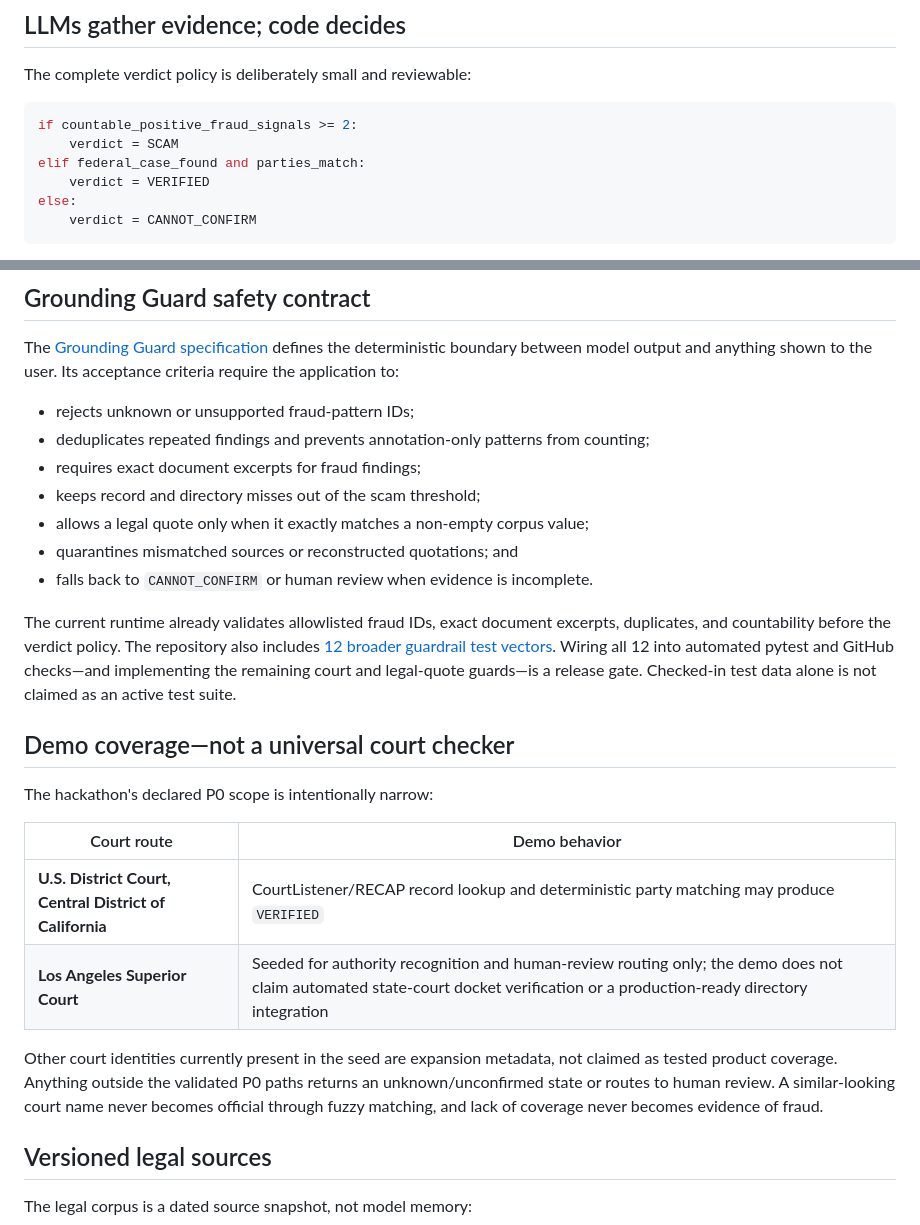
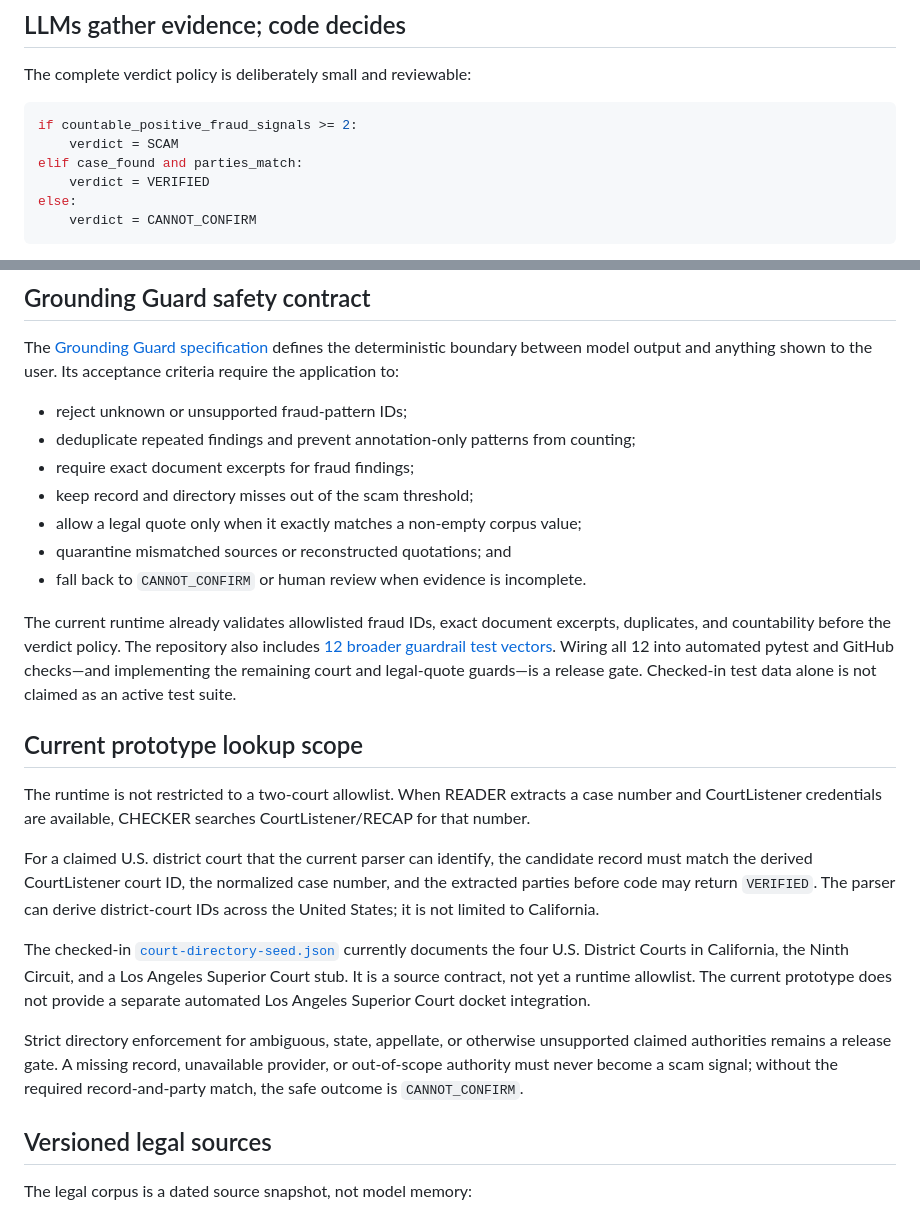
Before and after one commit to yordanoskassa/served, a Markdown page: README.md, 2 parts joined by grey strips. GitHub-like rendering.

Commit message:
Update README.md
Update README: product story, lookup scope, safety architecture

````diff
--- a/README.md
+++ b/README.md
@@ -43,7 +43,7 @@ The complete verdict policy is deliberately small and reviewable:
 ```python
 if countable_positive_fraud_signals >= 2:
     verdict = SCAM
-elif federal_case_found and parties_match:
+elif case_found and parties_match:
     verdict = VERIFIED
 else:
     verdict = CANNOT_CONFIRM
@@ -68,26 +68,25 @@ Sources include the FTC, IRS, CFPB, U.S. Courts, Department of Labor, U.S. Code,
 
 The [Grounding Guard specification](backend/app/engine/grounding-guard/README.md) defines the deterministic boundary between model output and anything shown to the user. Its acceptance criteria require the application to:
 
-- rejects unknown or unsupported fraud-pattern IDs;
-- deduplicates repeated findings and prevents annotation-only patterns from counting;
-- requires exact document excerpts for fraud findings;
-- keeps record and directory misses out of the scam threshold;
-- allows a legal quote only when it exactly matches a non-empty corpus value;
-- quarantines mismatched sources or reconstructed quotations; and
-- falls back to `CANNOT_CONFIRM` or human review when evidence is incomplete.
+- reject unknown or unsupported fraud-pattern IDs;
+- deduplicate repeated findings and prevent annotation-only patterns from counting;
+- require exact document excerpts for fraud findings;
+- keep record and directory misses out of the scam threshold;
+- allow a legal quote only when it exactly matches a non-empty corpus value;
+- quarantine mismatched sources or reconstructed quotations; and
+- fall back to `CANNOT_CONFIRM` or human review when evidence is incomplete.
 
 The current runtime already validates allowlisted fraud IDs, exact document excerpts, duplicates, and countability before the verdict policy. The repository also includes [12 broader guardrail test vectors](backend/app/engine/grounding-guard/guardrail-test-cases.json). Wiring all 12 into automated pytest and GitHub checks—and implementing the remaining court and legal-quote guards—is a release gate. Checked-in test data alone is not claimed as an active test suite.
 
-## Demo coverage—not a universal court checker
+## Current prototype lookup scope
 
-The hackathon's declared P0 scope is intentionally narrow:
+The runtime is not restricted to a two-court allowlist. When READER extracts a case number and CourtListener credentials are available, CHECKER searches CourtListener/RECAP for that number.
 
-| Court route | Demo behavior |
-|---|---|
-| **U.S. District Court, Central District of California** | CourtListener/RECAP record lookup and deterministic party matching may produce `VERIFIED` |
-| **Los Angeles Superior Court** | Seeded for authority recognition and human-review routing only; the demo does not claim automated state-court docket verification or a production-ready directory integration |
+For a claimed U.S. district court that the current parser can identify, the candidate record must match the derived CourtListener court ID, the normalized case number, and the extracted parties before code may return `VERIFIED`. The parser can derive district-court IDs across the United States; it is not limited to California.
 
-Other court identities currently present in the seed are expansion metadata, not claimed as tested product coverage. Anything outside the validated P0 paths returns an unknown/unconfirmed state or routes to human review. A similar-looking court name never becomes official through fuzzy matching, and lack of coverage never becomes evidence of fraud.
+The checked-in [`court-directory-seed.json`](backend/app/corpus/court-directory-seed.json) currently documents the four U.S. District Courts in California, the Ninth Circuit, and a Los Angeles Superior Court stub. It is a source contract, not yet a runtime allowlist. The current prototype does not provide a separate automated Los Angeles Superior Court docket integration.
+
+Strict directory enforcement for ambiguous, state, appellate, or otherwise unsupported claimed authorities remains a release gate. A missing record, unavailable provider, or out-of-scope authority must never become a scam signal; without the required record-and-party match, the safe outcome is `CANNOT_CONFIRM`.
 
 ## Versioned legal sources
 
````
Also changed, not shown: other parts of README.md (+0 -1 lines).
